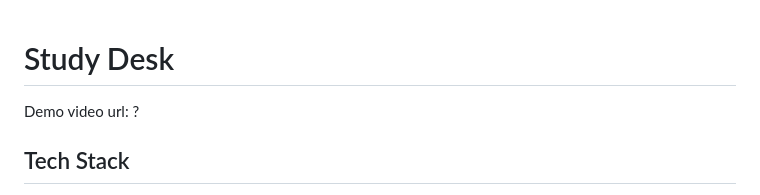
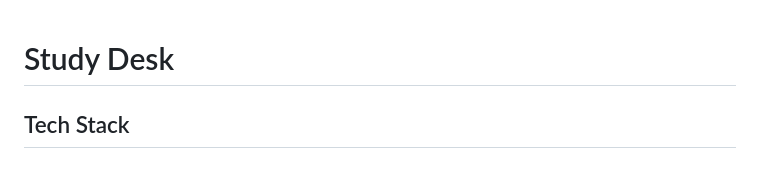
Before and after one commit to Rudra-Bijalwan/study_assistant, a Markdown page: README.md, the part around the change. Drawn GitHub-style.

Commit message:
Update README.md
Removed placeholder for demo video URL.

```diff
--- a/README.md
+++ b/README.md
@@ -1,5 +1,4 @@
 # Study Desk
-Demo video url: ?
 
 ## Tech Stack
 * HTML
```
